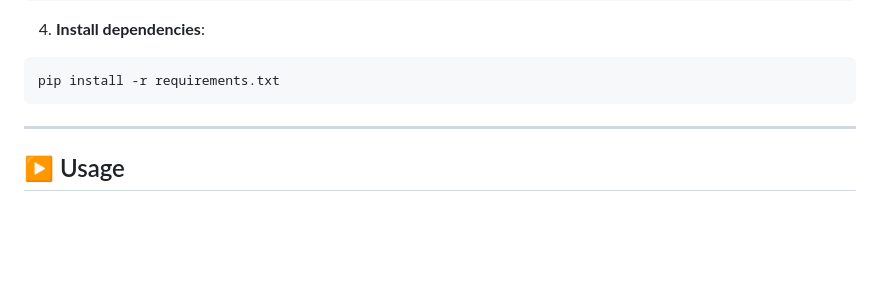
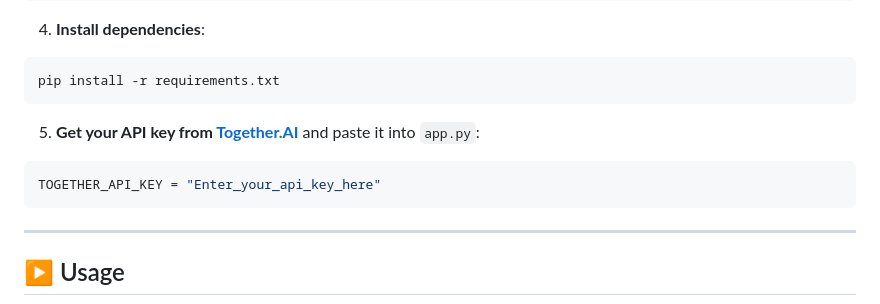
Before and after one commit to ankit-singh-666/magure_ai_resume, a Markdown page: README.md, the part around the change. Drawn GitHub-style; blank space fills up the shorter version.

````diff
--- a/README.md
+++ b/README.md
@@ -50,6 +50,13 @@ cd AI-HR-Assistant
 ```bash
 pip install -r requirements.txt
 ```
+
+5. **Get your API key from [Together.AI](https://www.together.ai/)** and paste it into `app.py`:
+
+```python
+TOGETHER_API_KEY = "Enter_your_api_key_here"
+```
+
 
 ---
 
````
